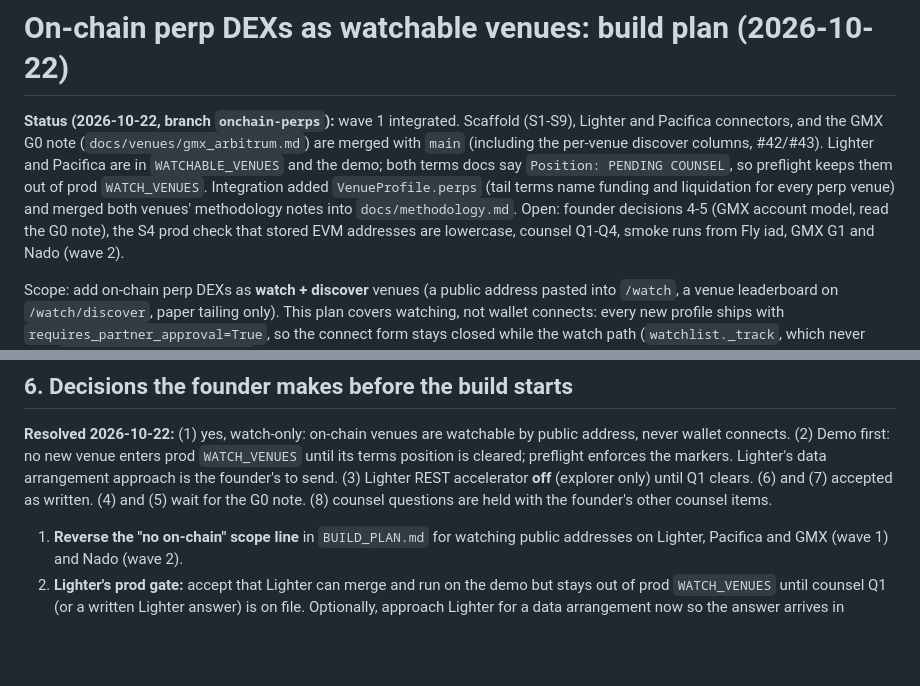
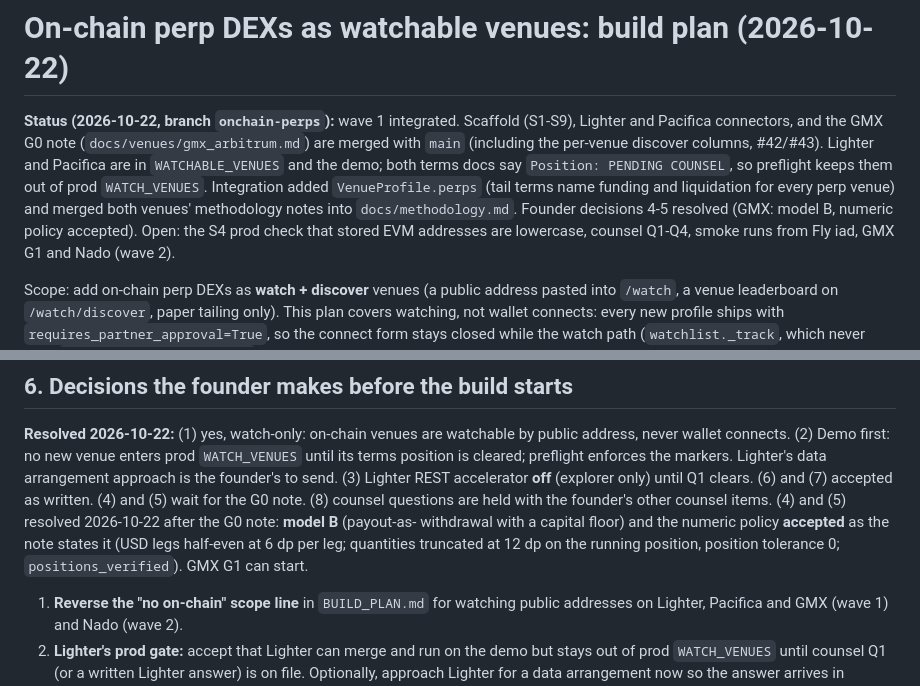
Before and after one commit to aiden-f-dsouza/alphamarket, a Markdown page: docs/onchain_perps_plan.md, 2 parts joined by grey strips. GitHub-like rendering; blank space fills up the shorter version.

Commit message:
GMX: founder decisions 4 (model B) and 5 (numeric policy accepted)
Co-Authored-By: Claude Opus 5.5 <noreply@anthropic.com>

```diff
--- a/docs/onchain_perps_plan.md
+++ b/docs/onchain_perps_plan.md
@@ -8,8 +8,8 @@ per-venue discover columns, #42/#43). Lighter and Pacifica are in
 COUNSEL`, so preflight keeps them out of prod `WATCH_VENUES`. Integration
 added `VenueProfile.perps` (tail terms name funding and liquidation for every
 perp venue) and merged both venues' methodology notes into
-`docs/methodology.md`. Open: founder decisions 4-5 (GMX account model, read
-the G0 note), the S4 prod check that stored EVM addresses are lowercase,
+`docs/methodology.md`. Founder decisions 4-5 resolved (GMX: model B, numeric policy
+accepted). Open: the S4 prod check that stored EVM addresses are lowercase,
 counsel Q1-Q4, smoke runs from Fly iad, GMX G1 and Nado (wave 2).
 
 Scope: add on-chain perp DEXs as **watch + discover** venues (a public address
@@ -1171,6 +1171,11 @@ the markers. Lighter's data arrangement approach is the founder's to send.
 (3) Lighter REST accelerator **off** (explorer only) until Q1 clears.
 (6) and (7) accepted as written. (4) and (5) wait for the G0 note. (8)
 counsel questions are held with the founder's other counsel items.
+(4) and (5) resolved 2026-10-22 after the G0 note: **model B** (payout-as-
+withdrawal with a capital floor) and the numeric policy **accepted** as the
+note states it (USD legs half-even at 6 dp per leg; quantities truncated at
+12 dp on the running position, position tolerance 0; `positions_verified`).
+GMX G1 can start.
 
 1. **Reverse the "no on-chain" scope line** in `BUILD_PLAN.md` for watching
    public addresses on Lighter, Pacifica and GMX (wave 1) and Nado (wave 2).
```
Also changed, not shown: docs/venues/gmx_arbitrum.md (+4 -0 lines).
